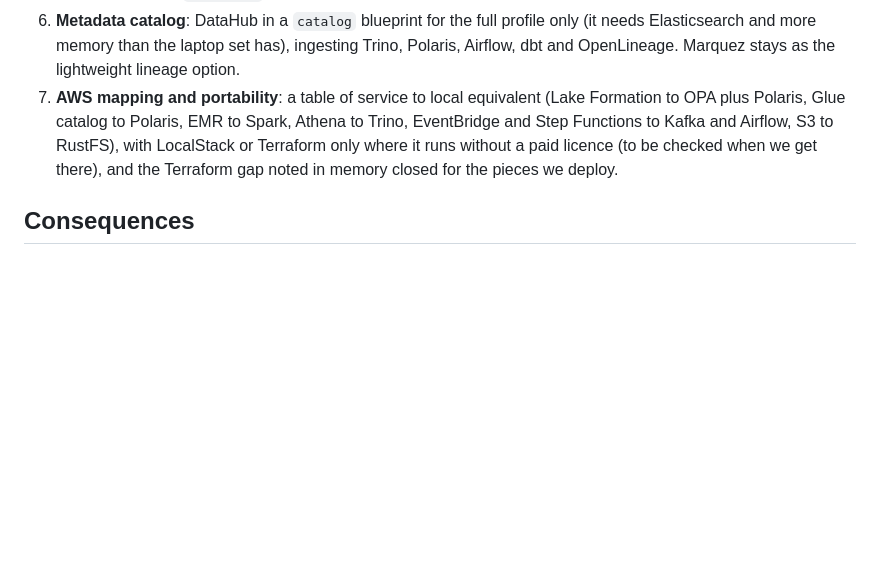
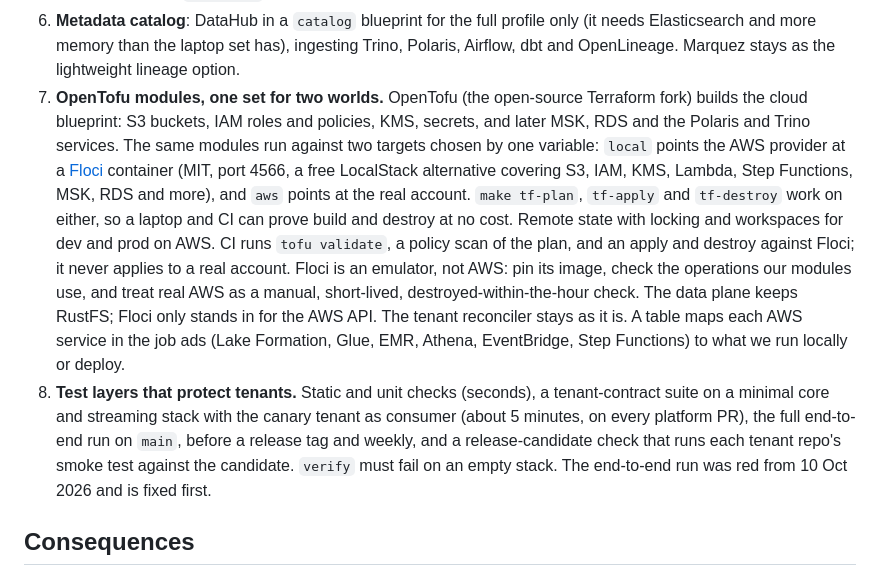
Before and after one commit to cloudcruncher/open-lakehouse, a Markdown page: docs/adr/0016-industry-standard-toolchain.md, the part around the change. Rendered like a GitHub page; blank space fills up the shorter version.

Commit message:
ADR 16: OpenTofu modules on Floci and AWS, and test layers for tenants
Co-Authored-By: Claude Sonnet 5.5 <noreply@anthropic.com>

```diff
--- a/docs/adr/0016-industry-standard-toolchain.md
+++ b/docs/adr/0016-industry-standard-toolchain.md
@@ -50,11 +50,24 @@ checks before the next.
 6. **Metadata catalog**: DataHub in a `catalog` blueprint for the full profile only (it needs
    Elasticsearch and more memory than the laptop set has), ingesting Trino, Polaris, Airflow,
    dbt and OpenLineage. Marquez stays as the lightweight lineage option.
-7. **AWS mapping and portability**: a table of service to local equivalent (Lake Formation to
-   OPA plus Polaris, Glue catalog to Polaris, EMR to Spark, Athena to Trino, EventBridge and
-   Step Functions to Kafka and Airflow, S3 to RustFS), with LocalStack or Terraform only where
-   it runs without a paid licence (to be checked when we get there), and the Terraform gap noted
-   in memory closed for the pieces we deploy.
+7. **OpenTofu modules, one set for two worlds.** OpenTofu (the open-source Terraform fork) builds the
+   cloud blueprint: S3 buckets, IAM roles and policies, KMS, secrets, and later MSK, RDS and the
+   Polaris and Trino services. The same modules run against two targets chosen by one variable:
+   `local` points the AWS provider at a [Floci](https://github.com/floci-io/floci) container (MIT,
+   port 4566, a free LocalStack alternative covering S3, IAM, KMS, Lambda, Step Functions, MSK, RDS
+   and more), and `aws` points at the real account. `make tf-plan`, `tf-apply` and `tf-destroy` work
+   on either, so a laptop and CI can prove build and destroy at no cost. Remote state with locking and
+   workspaces for dev and prod on AWS. CI runs `tofu validate`, a policy scan of the plan, and an
+   apply and destroy against Floci; it never applies to a real account. Floci is an emulator, not AWS:
+   pin its image, check the operations our modules use, and treat real AWS as a manual, short-lived,
+   destroyed-within-the-hour check. The data plane keeps RustFS; Floci only stands in for the AWS API.
+   The tenant reconciler stays as it is. A table maps each AWS service in the job ads (Lake Formation,
+   Glue, EMR, Athena, EventBridge, Step Functions) to what we run locally or deploy.
+8. **Test layers that protect tenants.** Static and unit checks (seconds), a tenant-contract suite on
+   a minimal core and streaming stack with the canary tenant as consumer (about 5 minutes, on every
+   platform PR), the full end-to-end run on `main`, before a release tag and weekly, and a
+   release-candidate check that runs each tenant repo's smoke test against the candidate. `verify`
+   must fail on an empty stack. The end-to-end run was red from 10 Oct 2026 and is fixed first.
 
 ## Consequences
 - Dagster code, `dagster.yaml` gotchas and the Dagster Pipes reporting are retired; the Pipes
```
Also changed, not shown: docs/next-steps.md (+1 -1 lines).
